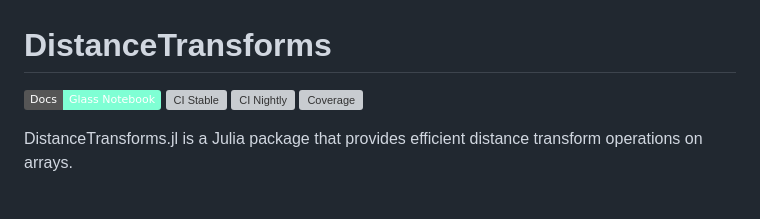
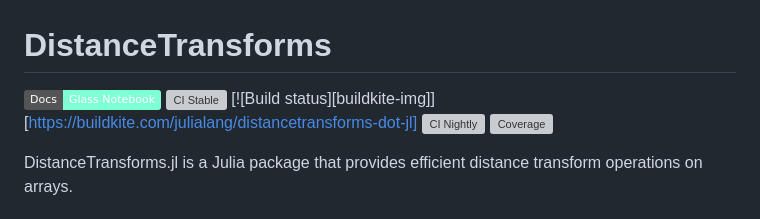
Before and after one commit to MolloiLab/DistanceTransforms.jl, a Markdown page: README.md, the part around the change. GitHub-like rendering; badges without logos; grey boxes are pictures that could not be loaded.

Commit message:
up README

```diff
--- a/README.md
+++ b/README.md
@@ -2,6 +2,7 @@
 
 [![Glass Notebook](https://img.shields.io/badge/Docs-Glass%20Notebook-aquamarine.svg)](https://glassnotebook.io/r/DxnIPJnIqpEqiQnJgqiBP/index.jl)
 [![CI Stable](https://github.com/Dale-Black/DistanceTransforms.jl/actions/workflows/CI.yml/badge.svg?branch=master)](https://github.com/Dale-Black/DistanceTransforms.jl/actions/workflows/CI.yml)
+[![Build status][buildkite-img]][https://buildkite.com/julialang/distancetransforms-dot-jl]
 [![CI Nightly](https://github.com/Dale-Black/DistanceTransforms.jl/actions/workflows/Nightly.yml/badge.svg?branch=master)](https://github.com/Dale-Black/DistanceTransforms.jl/actions/workflows/Nightly.yml)
 [![Coverage](https://codecov.io/gh/Dale-Black/DistanceTransforms.jl/branch/master/graph/badge.svg)](https://codecov.io/gh/Dale-Black/DistanceTransforms.jl)
 
```
